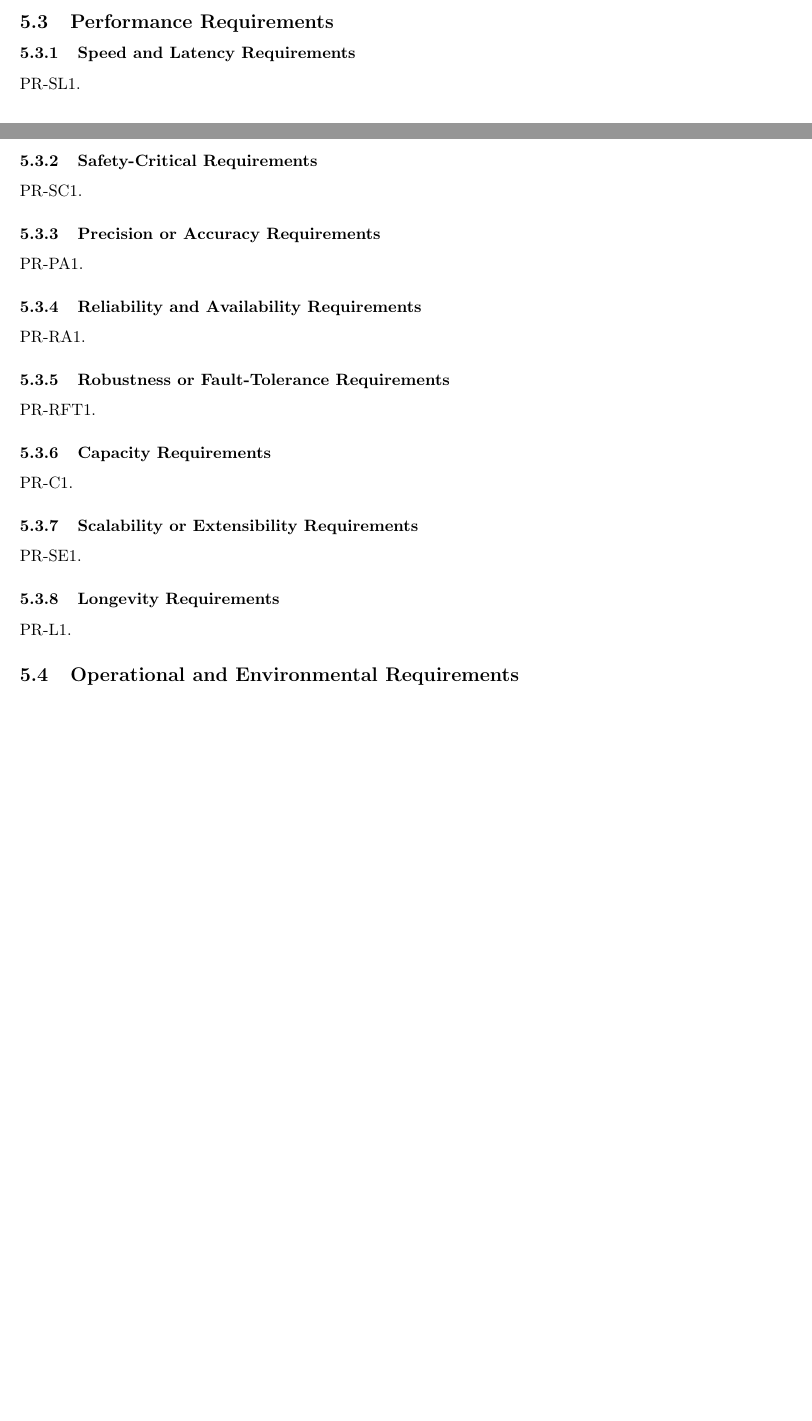
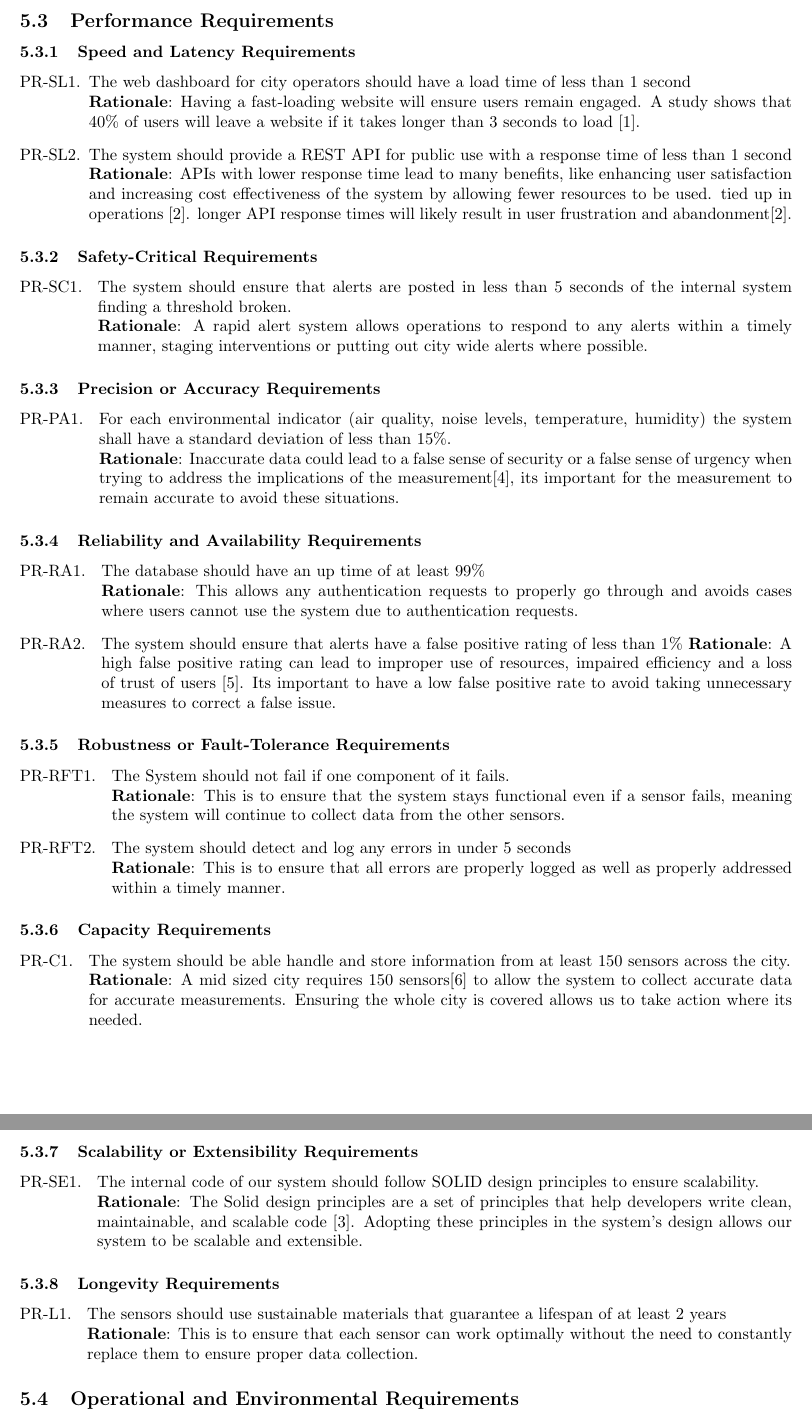
Before and after one commit to Yug-Vashisth/3A04_Group1, a LaTeX document (SE3A04_D1_Template.tex): two parts of pages 5 and 6 of 7 before the commit and two parts of pages 6 and 7 of 8 after it, joined at a grey line, cut so that both start at the same text, the shorter picture padded with empty space. Compiled offline with pdfLaTeX.

Commit message:
Completed Performance NFRS
Completed Section 5 Preformance NFRs

```diff
--- a/SE3A04_D1_Template.tex
+++ b/SE3A04_D1_Template.tex
@@ -460,8 +461,11 @@ The intended audience of the SRS is the stakeholders of SCEMAS, including develo
 \subsubsection{Speed and Latency Requirements}
 \label{ssub:speed_and_latency_requirements}
 % Begin SubSubSection
-\begin{enumerate}[{PR-SL}1. ]
-	\item
+\begin{enumerate}[{PR-SL}1.]
+	\item The web dashboard for city operators should have a load time of less than 1 second\\
+    \textbf{Rationale}: Having a fast-loading website will ensure users remain engaged. A study shows that 40\% of users will leave a website if it takes longer than 3 seconds to load [1].
+    \item The system should provide a REST API for public use with a response time of less than 1 second\\
+    \textbf{Rationale}: APIs with lower response time lead to many benefits, like enhancing user satisfaction and increasing cost effectiveness of the system by allowing fewer resources to be used. tied up in operations [2]. longer API response times will likely result in user frustration and abandonment[2].
 \end{enumerate}
 % End SubSubSection
 
@@ -469,7 +473,8 @@ The intended audience of the SRS is the stakeholders of SCEMAS, including develo
 \label{ssub:safety_critical_requirements}
 % Begin SubSubSection
 \begin{enumerate}[{PR-SC}1. ]
-	\item
+	\item The system should ensure that alerts are posted in less than 5 seconds of the internal system finding a threshold broken.\\
+    \textbf{Rationale}: A rapid alert system allows operations to respond to any alerts within a timely manner, staging interventions or putting out city wide alerts where possible.
 \end{enumerate}
 % End SubSubSection
 
@@ -477,7 +482,8 @@ The intended audience of the SRS is the stakeholders of SCEMAS, including develo
 \label{ssub:precision_or_accuracy_requirements}
 % Begin SubSubSection
 \begin{enumerate}[{PR-PA}1. ]
-	\item
+	\item For each environmental indicator (air quality, noise levels, temperature, humidity) the system shall have a standard deviation of less than 15\%.\\
+    \textbf{Rationale}: Inaccurate data could lead to a false sense of security or a false sense of urgency when trying to address the implications of the measurement[4], its important for the measurement to remain accurate to avoid these situations.
 \end{enumerate}
 % End SubSubSection
 
@@ -485,7 +491,10 @@ The intended audience of the SRS is the stakeholders of SCEMAS, including develo
 \label{ssub:reliability_and_availability_requirements}
 % Begin SubSubSection
 \begin{enumerate}[{PR-RA}1. ]
-	\item
+	\item The database should have an up time of at least 99\%\\
+    \textbf{Rationale}: This allows any authentication requests to properly go through and avoids cases where users cannot use the system due to authentication requests.
+    \item The system should ensure that alerts have a false positive rating of less than 1\%
+    \textbf{Rationale}: A high false positive rating can lead to improper use of resources, impaired efficiency and a loss of trust of users [5]. Its important to have a low false positive rate to avoid taking unnecessary measures to correct a false issue.
 \end{enumerate}
 % End SubSubSection
 
@@ -493,7 +502,10 @@ The intended audience of the SRS is the stakeholders of SCEMAS, including develo
 \label{ssub:robustness_or_fault_tolerance_requirements}
 % Begin SubSubSection
 \begin{enumerate}[{PR-RFT}1. ]
-	\item
+	\item The System should not fail if one component of it fails.\\
+    \textbf{Rationale}: This is to ensure that the system stays functional even if a sensor fails, meaning the system will continue to collect data from the other sensors.
+    \item The system should detect and log any errors in under 5 seconds\\
+    \textbf{Rationale}: This is to ensure that all errors are properly logged as well as properly addressed within a timely manner.
 \end{enumerate}
 % End SubSubSection
 
@@ -501,7 +513,8 @@ The intended audience of the SRS is the stakeholders of SCEMAS, including develo
 \label{ssub:capacity_requirements}
 % Begin SubSubSection
 \begin{enumerate}[{PR-C}1. ]
-	\item
+	\item The system should be able handle and store information from at least 150 sensors across the city.\\
+    \textbf{Rationale}: A mid sized city requires 150 sensors[6] to allow the system to collect accurate data for accurate measurements. Ensuring the whole city is covered allows us to take action where its needed.
 \end{enumerate}
 % End SubSubSection
 
@@ -509,7 +522,8 @@ The intended audience of the SRS is the stakeholders of SCEMAS, including develo
 \label{ssub:scalability_or_extensibility_requirements}
 % Begin SubSubSection
 \begin{enumerate}[{PR-SE}1. ]
-	\item
+	\item The internal code of our system should follow SOLID design principles to ensure scalability.\\
+    \textbf{Rationale}: The Solid design principles are a set of principles that help developers write clean, maintainable, and scalable code [3]. Adopting these principles in the system's design allows our system to be scalable and extensible.
 \end{enumerate}
 % End SubSubSection
 
@@ -517,7 +531,8 @@ The intended audience of the SRS is the stakeholders of SCEMAS, including develo
 \label{ssub:longevity_requirements}
 % Begin SubSubSection
 \begin{enumerate}[{PR-L}1. ]
-	\item
+	\item The sensors should use sustainable materials that guarantee a lifespan of at least 2 years\\
+    \textbf{Rationale}: This is to ensure that each sensor can work optimally without the need to constantly replace them to ensure proper data collection.
 \end{enumerate}
 % End SubSubSection
 
```
Also changed, not shown: SE3A04_D1_Template.tex (1 more changed lines).
